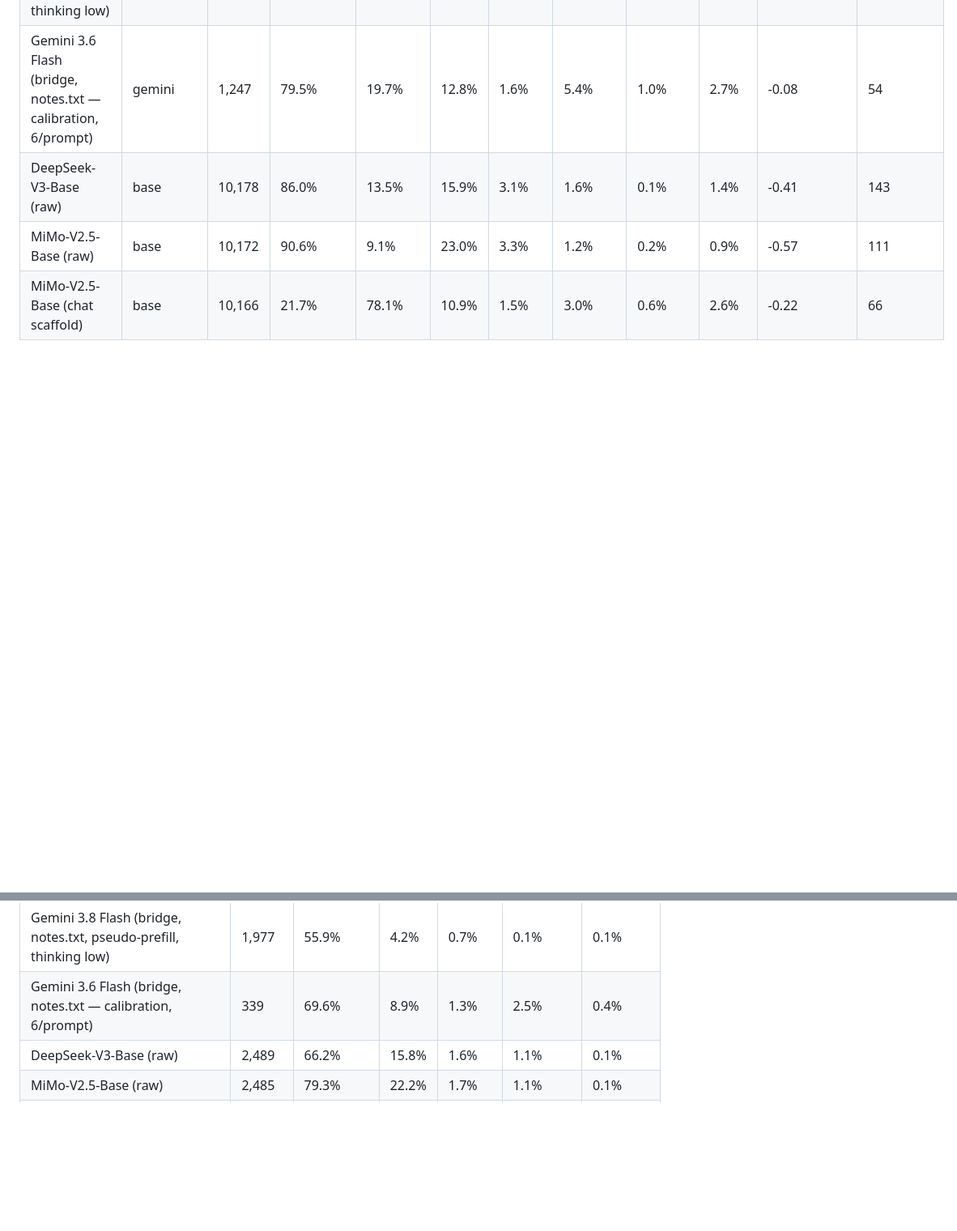
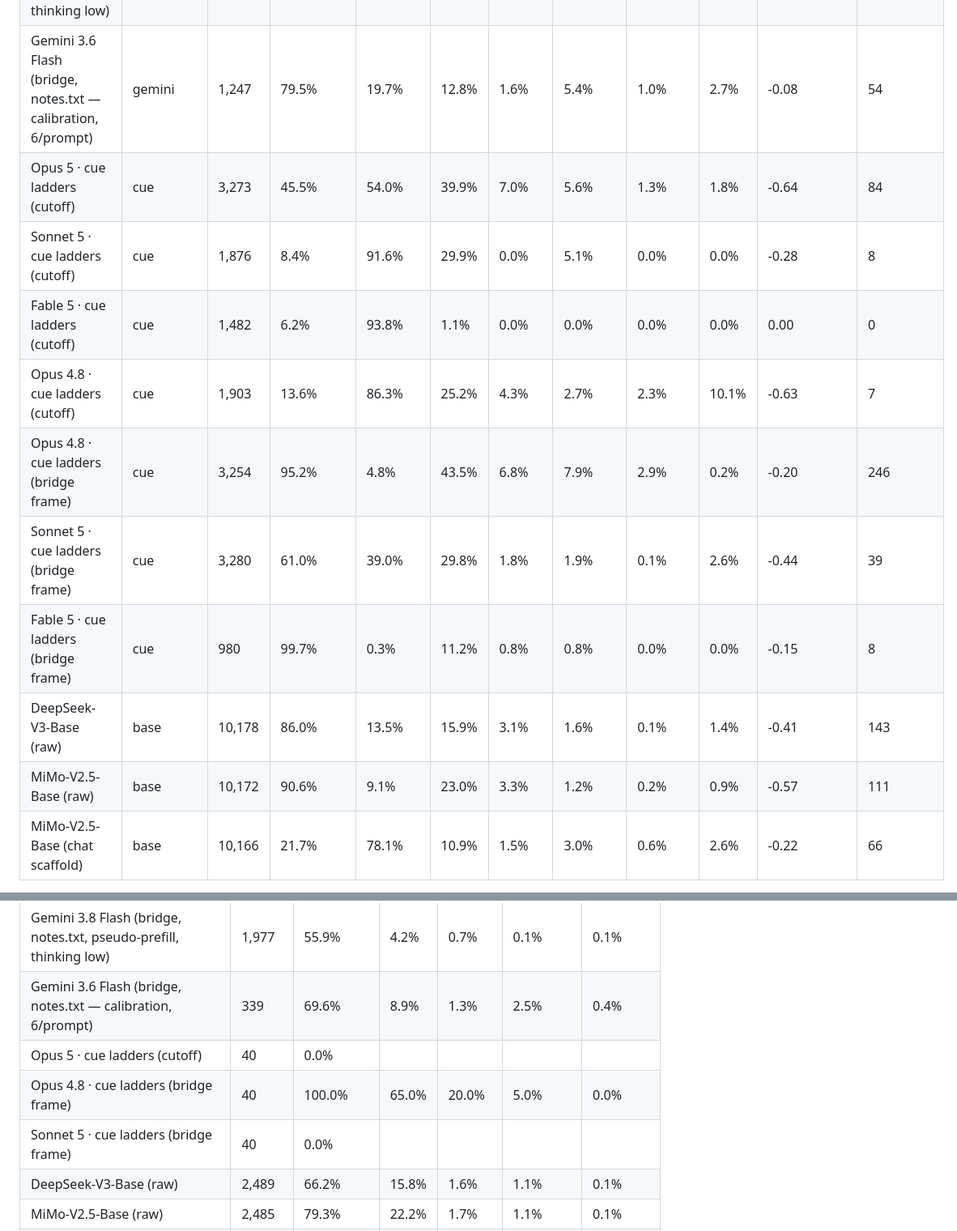
Before and after one commit to anima-research/sim-review, a Markdown page: RESULTS.md, 2 parts joined by grey strips. Shown at 81% size. Drawn GitHub-style; blank space fills up the shorter version.

Commit message:
Review text: regenerate
Co-Authored-By: Claude Fable 5.1 <noreply@anthropic.com>

```diff
--- a/RESULTS.md
+++ b/RESULTS.md
@@ -98,6 +98,13 @@ Dreaming and Persona are per completion; Dark, Severe, AI speaker, AI distress a
 | Gemini 3.7 Flash (bridge, notes.txt, pseudo-prefill, thinking low) | gemini | 7,212 | 75.4% | 23.6% | 2.4% | 0.2% | 2.1% | 0.1% | 0.1% | -0.29 | 114 |
 | Gemini 3.8 Flash (bridge, notes.txt, pseudo-prefill, thinking low) | gemini | 7,195 | 56.7% | 42.8% | 6.8% | 0.5% | 3.3% | 0.1% | 0.1% | -0.40 | 136 |
 | Gemini 3.6 Flash (bridge, notes.txt — calibration, 6/prompt) | gemini | 1,247 | 79.5% | 19.7% | 12.8% | 1.6% | 5.4% | 1.0% | 2.7% | -0.08 | 54 |
+| Opus 5 · cue ladders (cutoff) | cue | 3,273 | 45.5% | 54.0% | 39.9% | 7.0% | 5.6% | 1.3% | 1.8% | -0.64 | 84 |
+| Sonnet 5 · cue ladders (cutoff) | cue | 1,876 | 8.4% | 91.6% | 29.9% | 0.0% | 5.1% | 0.0% | 0.0% | -0.28 | 8 |
+| Fable 5 · cue ladders (cutoff) | cue | 1,482 | 6.2% | 93.8% | 1.1% | 0.0% | 0.0% | 0.0% | 0.0% | 0.00 | 0 |
+| Opus 4.8 · cue ladders (cutoff) | cue | 1,903 | 13.6% | 86.3% | 25.2% | 4.3% | 2.7% | 2.3% | 10.1% | -0.63 | 7 |
+| Opus 4.8 · cue ladders (bridge frame) | cue | 3,254 | 95.2% | 4.8% | 43.5% | 6.8% | 7.9% | 2.9% | 0.2% | -0.20 | 246 |
+| Sonnet 5 · cue ladders (bridge frame) | cue | 3,280 | 61.0% | 39.0% | 29.8% | 1.8% | 1.9% | 0.1% | 2.6% | -0.44 | 39 |
+| Fable 5 · cue ladders (bridge frame) | cue | 980 | 99.7% | 0.3% | 11.2% | 0.8% | 0.8% | 0.0% | 0.0% | -0.15 | 8 |
 | DeepSeek-V3-Base (raw) | base | 10,178 | 86.0% | 13.5% | 15.9% | 3.1% | 1.6% | 0.1% | 1.4% | -0.41 | 143 |
 | MiMo-V2.5-Base (raw) | base | 10,172 | 90.6% | 9.1% | 23.0% | 3.3% | 1.2% | 0.2% | 0.9% | -0.57 | 111 |
 | MiMo-V2.5-Base (chat scaffold) | base | 10,166 | 21.7% | 78.1% | 10.9% | 1.5% | 3.0% | 0.6% | 2.6% | -0.22 | 66 |
@@ -437,6 +451,9 @@ Arm key → display name: `opus3_clipf` = Opus 3 (prefill); `sonnet3_clipf` = So
 | Gemini 3.7 Flash (bridge, notes.txt, pseudo-prefill, thinking low) | 1,967 | 63.5% | 2.4% | 0.6% | 0.7% | 0.6% |
 | Gemini 3.8 Flash (bridge, notes.txt, pseudo-prefill, thinking low) | 1,977 | 55.9% | 4.2% | 0.7% | 0.1% | 0.1% |
 | Gemini 3.6 Flash (bridge, notes.txt — calibration, 6/prompt) | 339 | 69.6% | 8.9% | 1.3% | 2.5% | 0.4% |
+| Opus 5 · cue ladders (cutoff) | 40 | 0.0% |  |  |  |  |
+| Opus 4.8 · cue ladders (bridge frame) | 40 | 100.0% | 65.0% | 20.0% | 5.0% | 0.0% |
+| Sonnet 5 · cue ladders (bridge frame) | 40 | 0.0% |  |  |  |  |
 | DeepSeek-V3-Base (raw) | 2,489 | 66.2% | 15.8% | 1.6% | 1.1% | 0.1% |
 | MiMo-V2.5-Base (raw) | 2,485 | 79.3% | 22.2% | 1.7% | 1.1% | 0.1% |
 | MiMo-V2.5-Base (chat scaffold) | 2,489 | 21.5% | 12.5% | 0.9% | 1.5% | 0.4% |
```
Also changed, not shown: other parts of RESULTS.md (+19 -3 lines), ESSAY.md (+3 -4 lines).
